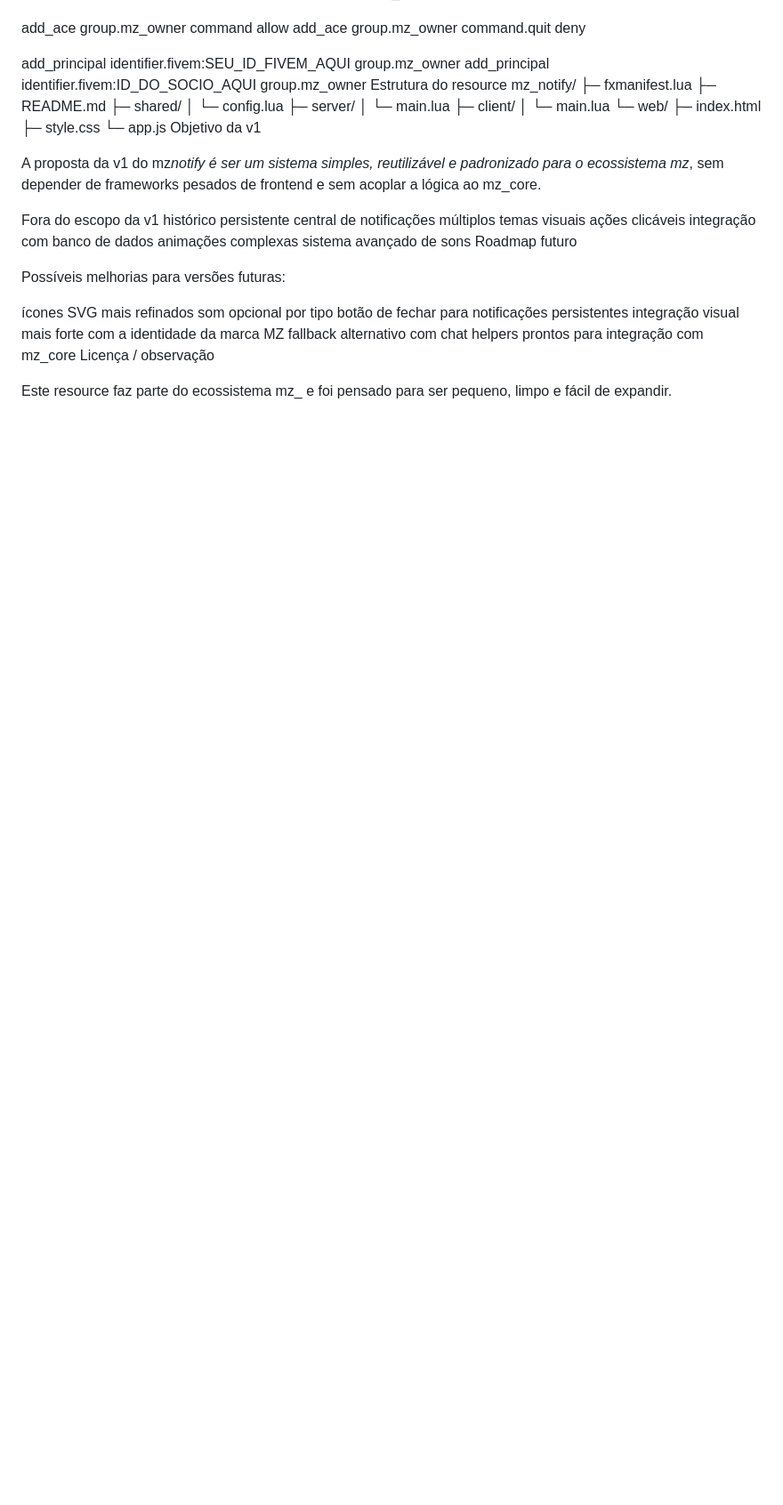
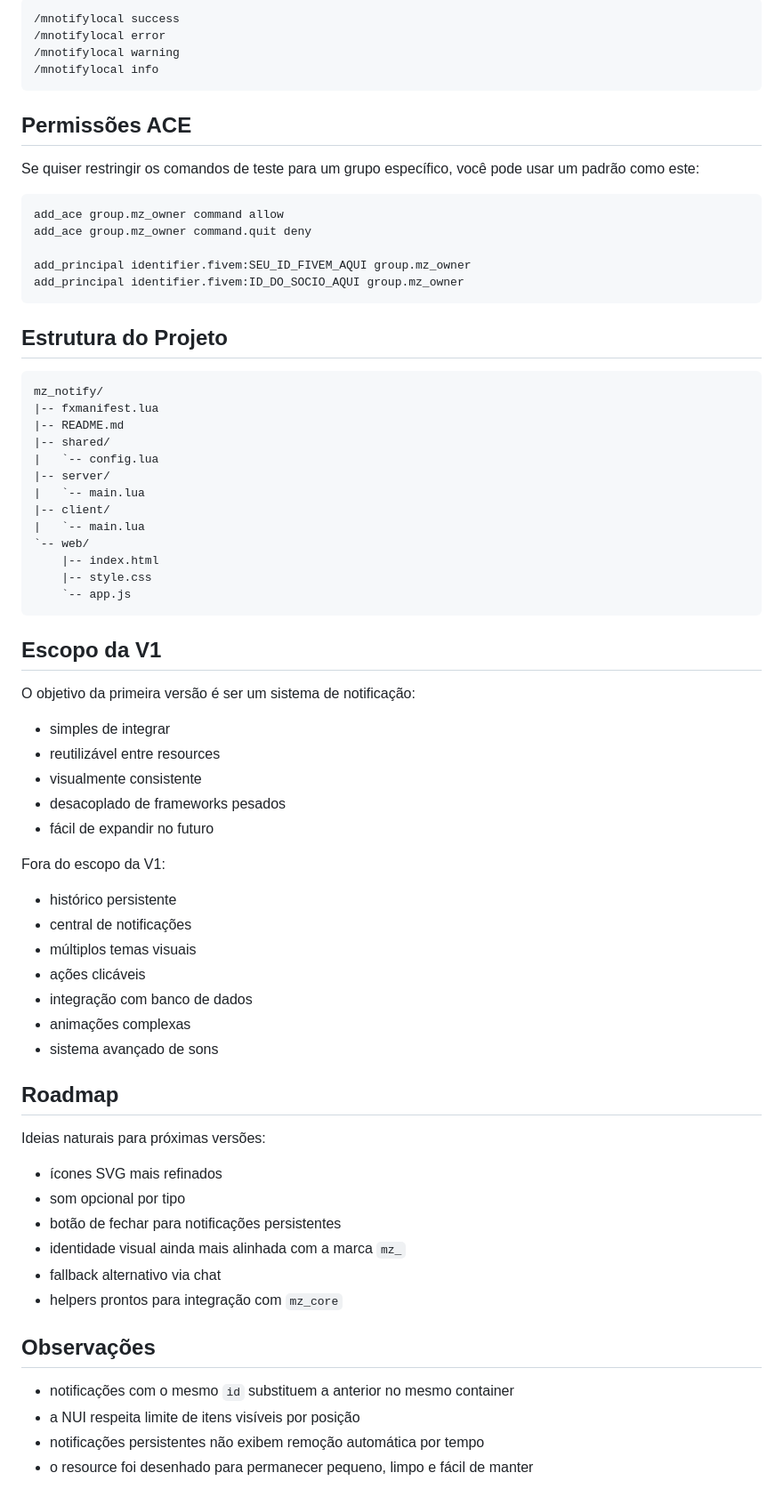
Before and after one commit to mz-core/mz_notify, a Markdown page: README.md, the part around one of its changes. Shown at 89% size. GitHub-like rendering; blank space fills up the shorter version.

````diff
--- a/README.md
+++ b/README.md
@@ -163,45 +167,75 @@ Se quiser restringir os comandos de teste para o grupo mz_owner, use este padrã
 
+```text
+/mnotifylocal success
+/mnotifylocal error
+/mnotifylocal warning
+/mnotifylocal info
+```
+
+## Permissões ACE
+
+Se quiser restringir os comandos de teste para um grupo específico, você pode usar um padrão como este:
+
+```cfg
 add_ace group.mz_owner command allow
 add_ace group.mz_owner command.quit deny
 
 add_principal identifier.fivem:SEU_ID_FIVEM_AQUI group.mz_owner
 add_principal identifier.fivem:ID_DO_SOCIO_AQUI group.mz_owner
-Estrutura do resource
+```
+
+## Estrutura do Projeto
+
+```text
 mz_notify/
-├─ fxmanifest.lua
-├─ README.md
-├─ shared/
-│ └─ config.lua
-├─ server/
-│ └─ main.lua
-├─ client/
-│ └─ main.lua
-└─ web/
-├─ index.html
-├─ style.css
-└─ app.js
-Objetivo da v1
+|-- fxmanifest.lua
+|-- README.md
+|-- shared/
+|   `-- config.lua
+|-- server/
+|   `-- main.lua
+|-- client/
+|   `-- main.lua
+`-- web/
+    |-- index.html
+    |-- style.css
+    `-- app.js
+```
 
-A proposta da v1 do mz*notify é ser um sistema simples, reutilizável e padronizado para o ecossistema mz*, sem depender de frameworks pesados de frontend e sem acoplar a lógica ao mz_core.
+## Escopo da V1
 
-Fora do escopo da v1
-histórico persistente
-central de notificações
-múltiplos temas visuais
-ações clicáveis
-integração com banco de dados
-animações complexas
-sistema avançado de sons
-Roadmap futuro
+O objetivo da primeira versão é ser um sistema de notificação:
 
-Possíveis melhorias para versões futuras:
+- simples de integrar
+- reutilizável entre resources
+- visualmente consistente
+- desacoplado de frameworks pesados
+- fácil de expandir no futuro
 
-ícones SVG mais refinados
-som opcional por tipo
-botão de fechar para notificações persistentes
-integração visual mais forte com a identidade da marca MZ
-fallback alternativo com chat
-helpers prontos para integração com mz_core
-Licença / observação
+Fora do escopo da V1:
 
-Este resource faz parte do ecossistema mz\_ e foi pensado para ser pequeno, limpo e fácil de expandir.
+- histórico persistente
+- central de notificações
+- múltiplos temas visuais
+- ações clicáveis
+- integração com banco de dados
+- animações complexas
+- sistema avançado de sons
+
+## Roadmap
+
+Ideias naturais para próximas versões:
+
+- ícones SVG mais refinados
+- som opcional por tipo
+- botão de fechar para notificações persistentes
+- identidade visual ainda mais alinhada com a marca `mz_`
+- fallback alternativo via chat
+- helpers prontos para integração com `mz_core`
+
+## Observações
+
+- notificações com o mesmo `id` substituem a anterior no mesmo container
+- a NUI respeita limite de itens visíveis por posição
+- notificações persistentes não exibem remoção automática por tempo
+- o resource foi desenhado para permanecer pequeno, limpo e fácil de manter
````
Also changed, not shown: other parts of README.md (+107 -103 lines).
